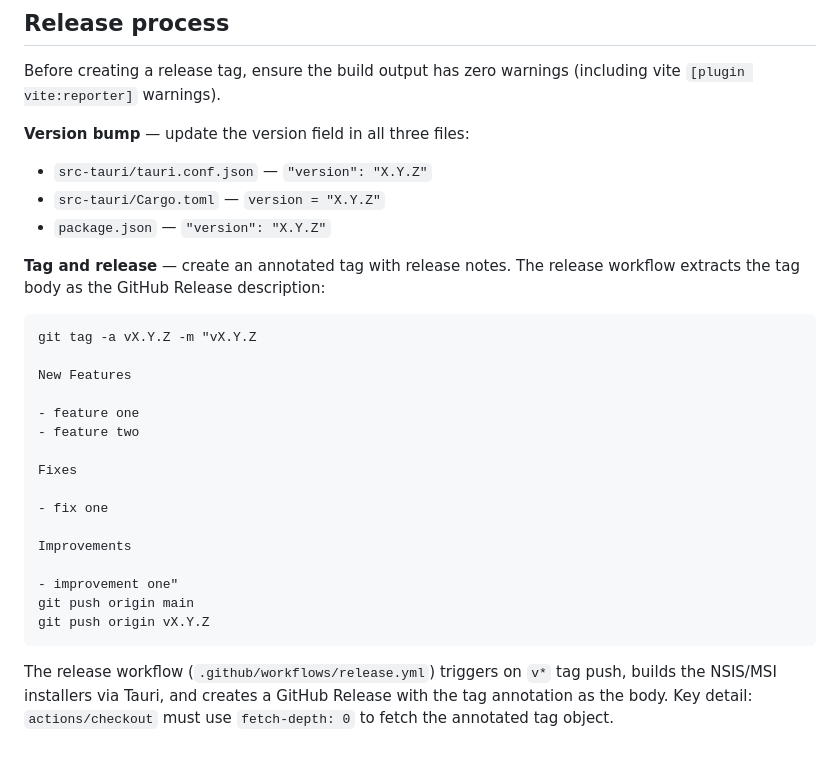
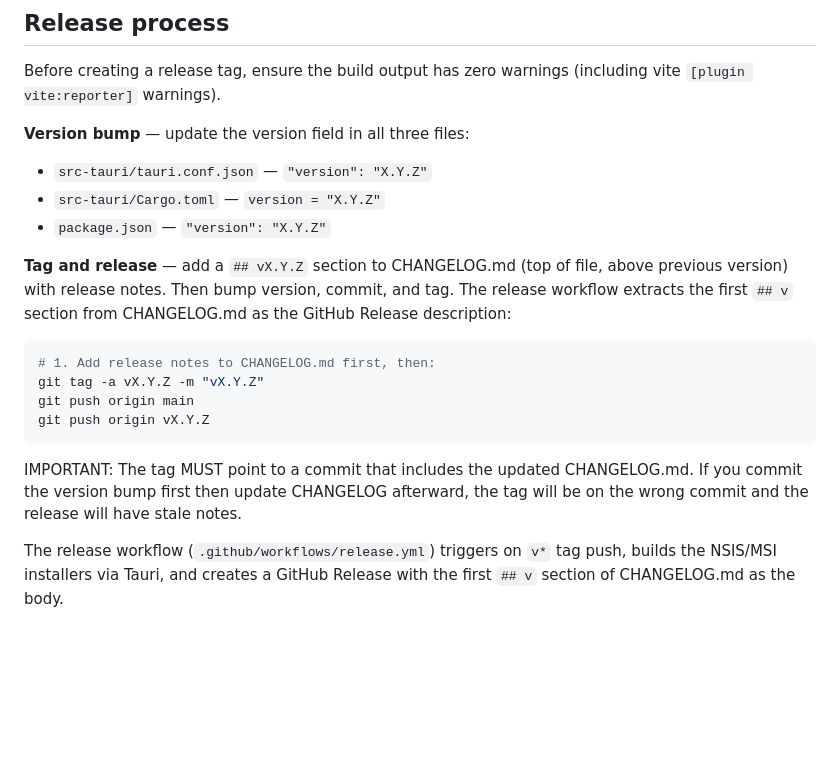
Before and after one commit to rede97/tterm, a Markdown page: CLAUDE.md, the part around the change. Drawn GitHub-style; blank space fills up the shorter version.

Commit message:
docs: fix release notes source — workflow reads CHANGELOG.md, not tag body
Co-Authored-By: Claude Opus 4.7 <noreply@anthropic.com>

````diff
--- a/CLAUDE.md
+++ b/CLAUDE.md
@@ -292,25 +292,15 @@ Before creating a release tag, ensure the build output has zero warnings (includ
 - `src-tauri/Cargo.toml` — `version = "X.Y.Z"`
 - `package.json` — `"version": "X.Y.Z"`
 
-**Tag and release** — create an annotated tag with release notes. The release workflow extracts the tag body as the GitHub Release description:
+**Tag and release** — add a `## vX.Y.Z` section to CHANGELOG.md (top of file, above previous version) with release notes. Then bump version, commit, and tag. The release workflow extracts the first `## v` section from CHANGELOG.md as the GitHub Release description:
 
 ```sh
-git tag -a vX.Y.Z -m "vX.Y.Z
-
-New Features
-
-- feature one
-- feature two
-
-Fixes
-
-- fix one
-
-Improvements
-
-- improvement one"
+# 1. Add release notes to CHANGELOG.md first, then:
+git tag -a vX.Y.Z -m "vX.Y.Z"
 git push origin main
 git push origin vX.Y.Z
 ```
 
-The release workflow (`.github/workflows/release.yml`) triggers on `v*` tag push, builds the NSIS/MSI installers via Tauri, and creates a GitHub Release with the tag annotation as the body. Key detail: `actions/checkout` must use `fetch-depth: 0` to fetch the annotated tag object.
+IMPORTANT: The tag MUST point to a commit that includes the updated CHANGELOG.md. If you commit the version bump first then update CHANGELOG afterward, the tag will be on the wrong commit and the release will have stale notes.
+
+The release workflow (`.github/workflows/release.yml`) triggers on `v*` tag push, builds the NSIS/MSI installers via Tauri, and creates a GitHub Release with the first `## v` section of CHANGELOG.md as the body.
````
